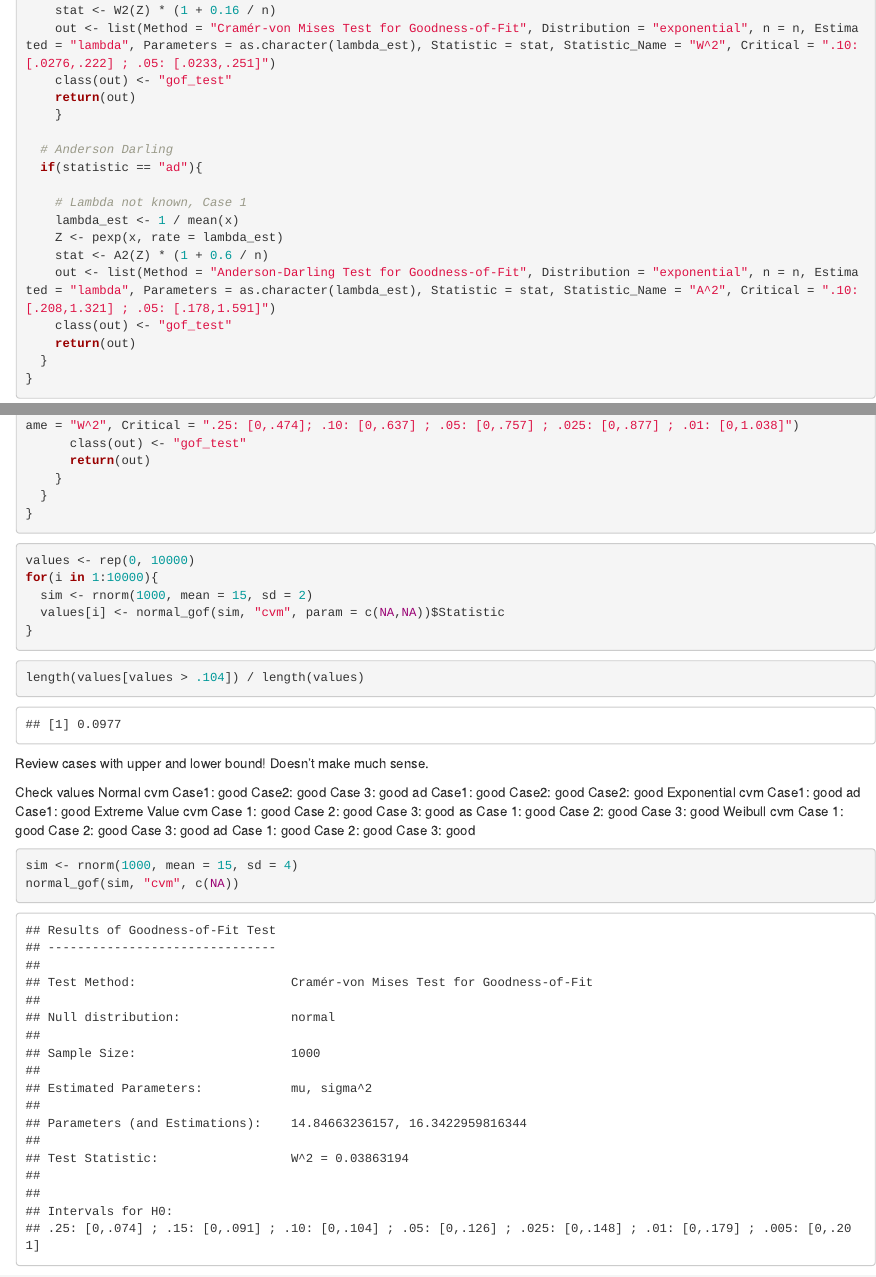
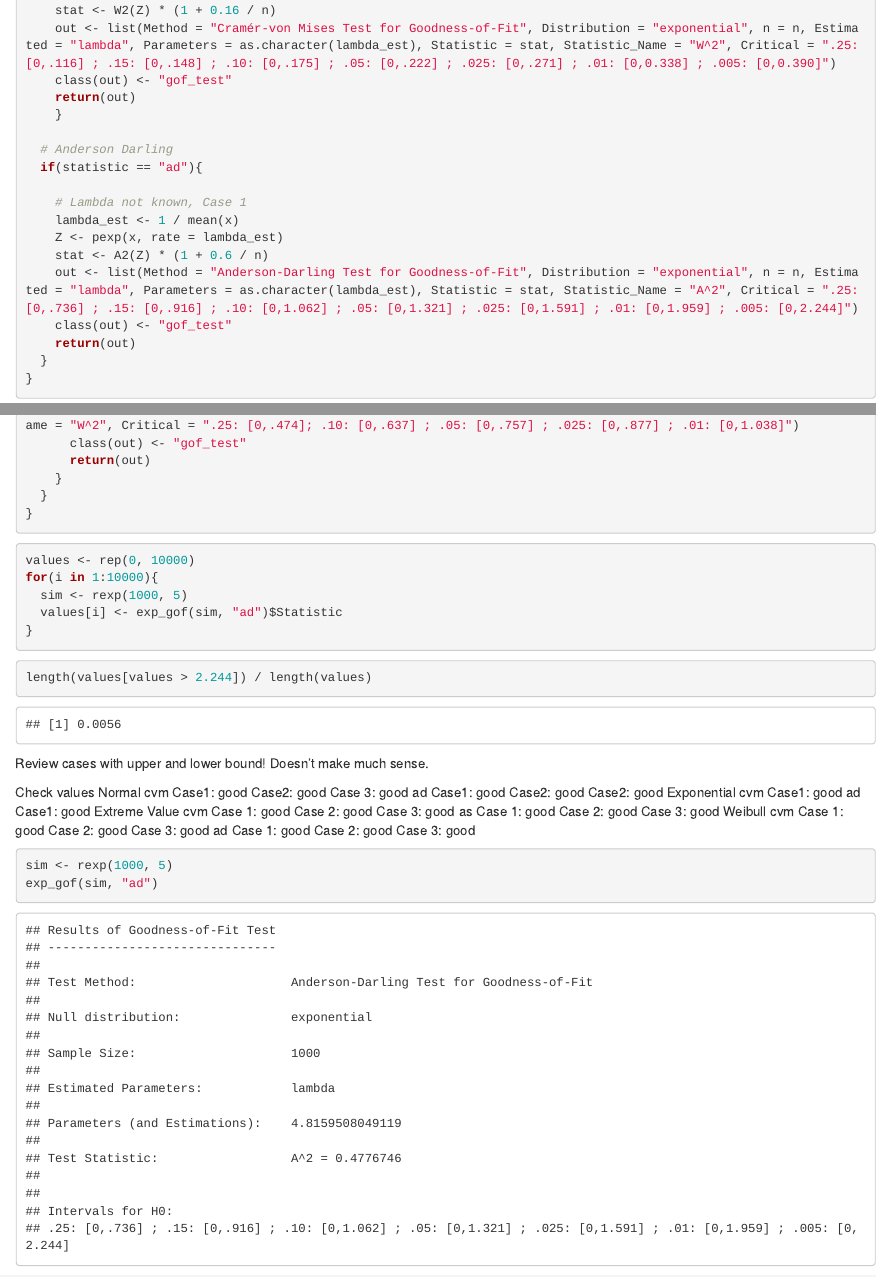
Before and after one commit to alexanderlappe/GOF, an R Markdown document (Anderson_Darling.Rmd): the page in a window 1100 px wide, from 4840 px down, and a second part further down, joined at a grey line. Rendered offline with R 4.5, knitr and Pandoc, with nearby package versions; code that draws random numbers runs with fixed seeds of ours.

Commit message:
Update Anderson_Darling.Rmd
Fixed more critical values. All values are correct now.

````diff
--- a/Anderson_Darling.Rmd
+++ b/Anderson_Darling.Rmd
@@ -241,7 +241,7 @@ exp_gof <- function(x, statistic) {
     lambda_est <- 1 / mean(x)
     Z <- pexp(x, rate = lambda_est)
     stat <- W2(Z) * (1 + 0.16 / n)
-    out <- list(Method = "Cramér-von Mises Test for Goodness-of-Fit", Distribution = "exponential", n = n, Estimated = "lambda", Parameters = as.character(lambda_est), Statistic = stat, Statistic_Name = "W^2", Critical = ".10: [.0276,.222] ; .05: [.0233,.251]")
+    out <- list(Method = "Cramér-von Mises Test for Goodness-of-Fit", Distribution = "exponential", n = n, Estimated = "lambda", Parameters = as.character(lambda_est), Statistic = stat, Statistic_Name = "W^2", Critical = ".25: [0,.116] ; .15: [0,.148] ; .10: [0,.175] ; .05: [0,.222] ; .025: [0,.271] ; .01: [0,0.338] ; .005: [0,0.390]")
     class(out) <- "gof_test"
     return(out)
     }
@@ -253,7 +253,7 @@ exp_gof <- function(x, statistic) {
     lambda_est <- 1 / mean(x)
     Z <- pexp(x, rate = lambda_est)
     stat <- A2(Z) * (1 + 0.6 / n)
-    out <- list(Method = "Anderson-Darling Test for Goodness-of-Fit", Distribution = "exponential", n = n, Estimated = "lambda", Parameters = as.character(lambda_est), Statistic = stat, Statistic_Name = "A^2", Critical = ".10: [.208,1.321] ; .05: [.178,1.591]")
+    out <- list(Method = "Anderson-Darling Test for Goodness-of-Fit", Distribution = "exponential", n = n, Estimated = "lambda", Parameters = as.character(lambda_est), Statistic = stat, Statistic_Name = "A^2", Critical = ".25: [0,.736] ; .15: [0,.916] ; .10: [0,1.062] ; .05: [0,1.321] ; .025: [0,1.591] ; .01: [0,1.959] ; .005: [0,2.244]")
     class(out) <- "gof_test"
     return(out)
   }
@@ -522,13 +522,13 @@ pareto_gof <- function(x, statistic, param = c(NA, NA)){
 ```{r}
 values <- rep(0, 10000)
 for(i in 1:10000){
-  sim <- rnorm(1000, mean = 15, sd = 2)
-  values[i] <- normal_gof(sim, "cvm", param = c(NA,NA))$Statistic
+  sim <- rexp(1000, 5)
+  values[i] <- exp_gof(sim, "ad")$Statistic
 }
 ```
 
 ```{r}
-length(values[values > .104]) / length(values)
+length(values[values > 2.244]) / length(values)
 ```
 
 Review cases with upper and lower bound! Doesn't make much sense.
@@ -549,6 +549,6 @@ ad Case 1: good Case 2: good Case 3: good
 
 
 ```{r}
-sim <- rnorm(1000, mean = 15, sd = 4)
-normal_gof(sim, "cvm", c(NA))
+sim <- rexp(1000, 5)
+exp_gof(sim, "ad")
 ```
````
